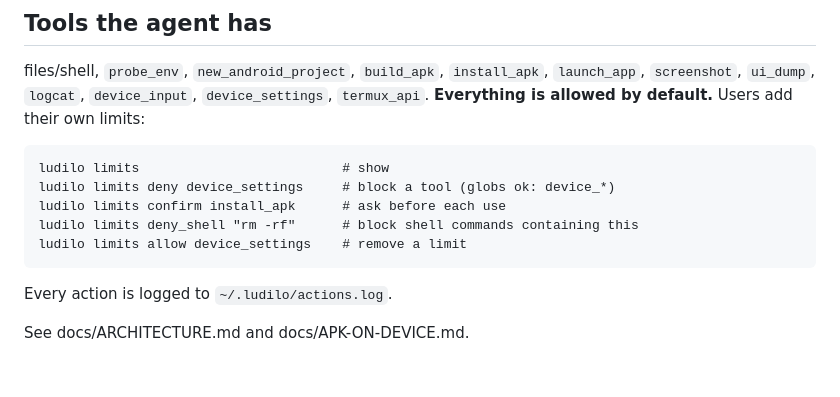
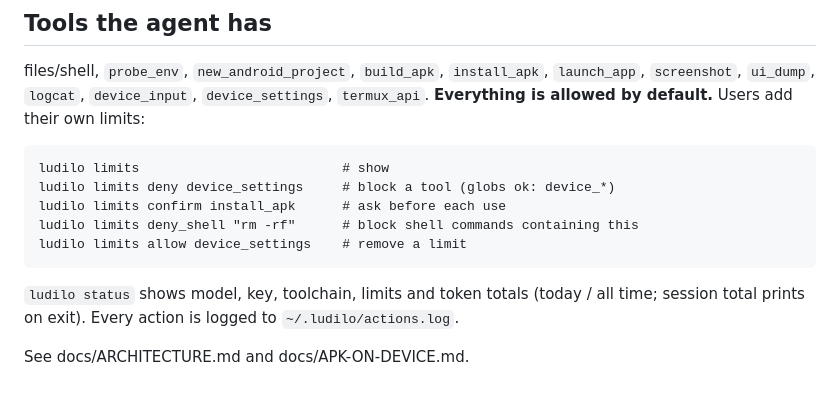
Before and after one commit to DusanCar-sudo/ludilo-machina, a Markdown page: README.md, the part around the change. Rendered like a GitHub page.

Commit message:
Add ludilo status and token usage tracking
Co-Authored-By: Claude Sonnet 5.5 <noreply@anthropic.com>

```diff
--- a/README.md
+++ b/README.md
@@ -23,6 +23,7 @@ files/shell, `probe_env`, `new_android_project`, `build_apk`, `install_apk`, `la
     ludilo limits deny_shell "rm -rf"      # block shell commands containing this
     ludilo limits allow device_settings    # remove a limit
 
+`ludilo status` shows model, key, toolchain, limits and token totals (today / all time; session total prints on exit).
 Every action is logged to `~/.ludilo/actions.log`.
 
 See docs/ARCHITECTURE.md and docs/APK-ON-DEVICE.md.
```
Also changed, not shown: assets/ludilo.png (added), 3 other files.
